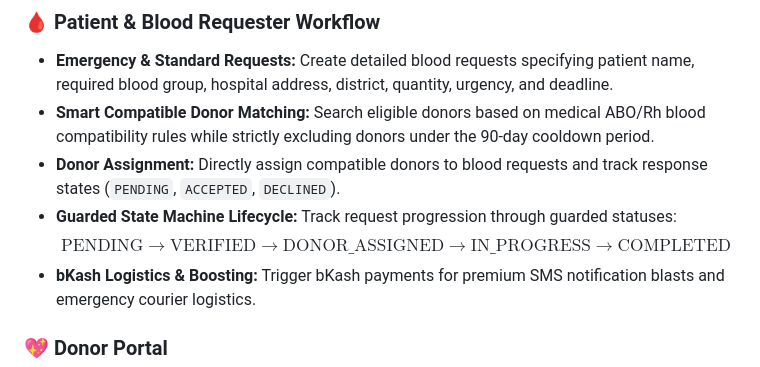
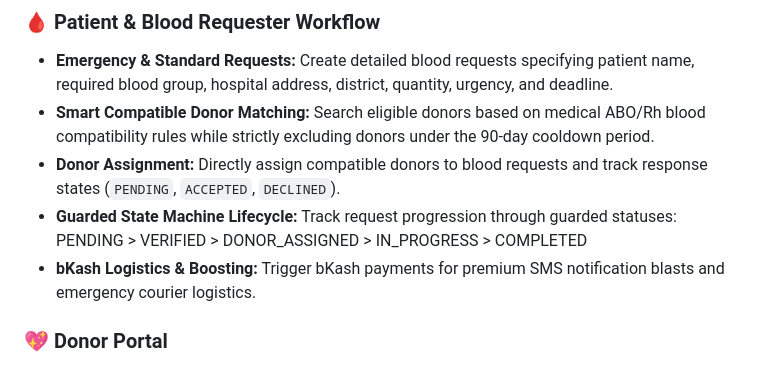
Before and after one commit to forhad823/hemacue-frontend-a7b7, a Markdown page: README.md, the part around the change. Rendered like a GitHub page.

Commit message:
doc: readme updated

```diff
--- a/README.md
+++ b/README.md
@@ -33,8 +33,8 @@
 - **Emergency & Standard Requests:** Create detailed blood requests specifying patient name, required blood group, hospital address, district, quantity, urgency, and deadline.
 - **Smart Compatible Donor Matching:** Search eligible donors based on medical ABO/Rh blood compatibility rules while strictly excluding donors under the 90-day cooldown period.
 - **Donor Assignment:** Directly assign compatible donors to blood requests and track response states (`PENDING`, `ACCEPTED`, `DECLINED`).
-- **Guarded State Machine Lifecycle:** Track request progression through guarded statuses:
-  $$\text{PENDING} \rightarrow \text{VERIFIED} \rightarrow \text{DONOR\_ASSIGNED} \rightarrow \text{IN\_PROGRESS} \rightarrow \text{COMPLETED}$$
+- **Guarded State Machine Lifecycle:** Track request progression through guarded statuses: <br/>
+  PENDING > VERIFIED > DONOR_ASSIGNED > IN_PROGRESS > COMPLETED
 - **bKash Logistics & Boosting:** Trigger bKash payments for premium SMS notification blasts and emergency courier logistics.
 
 ### 💖 Donor Portal
```
